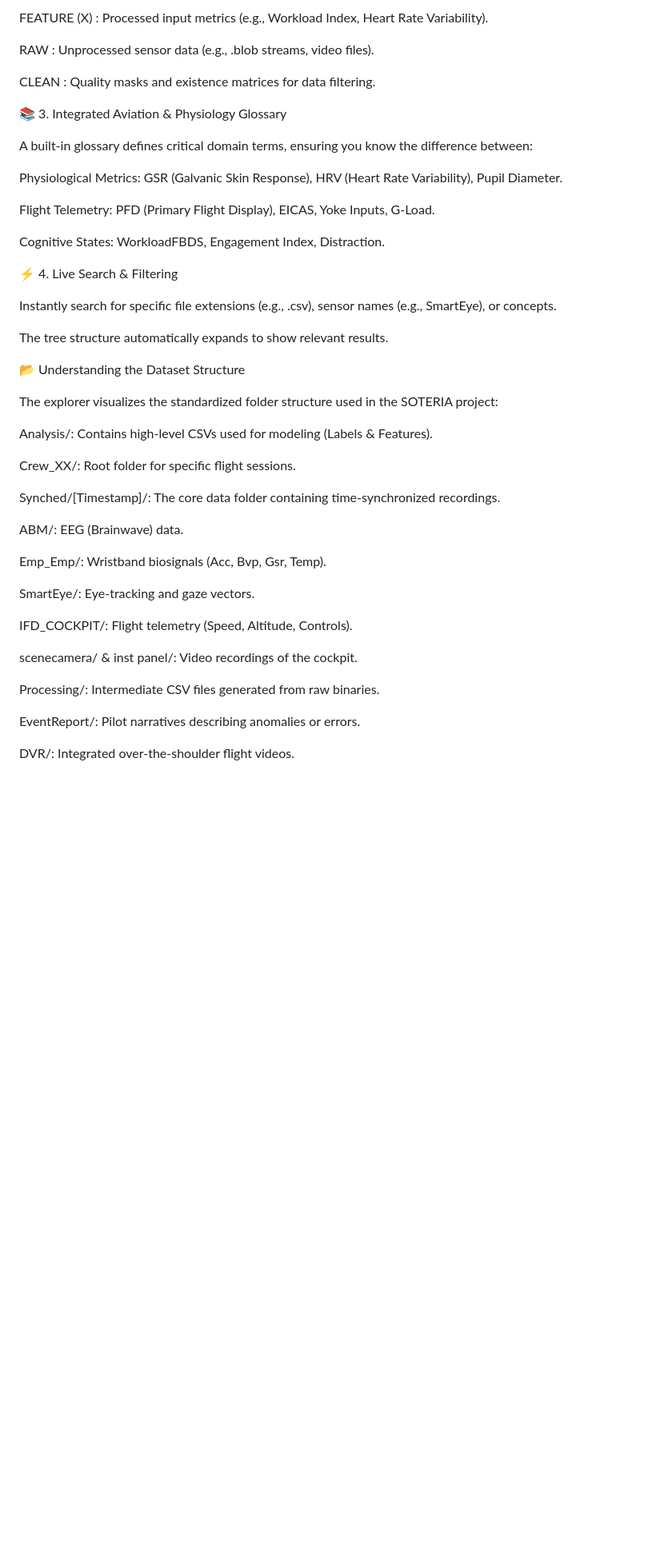
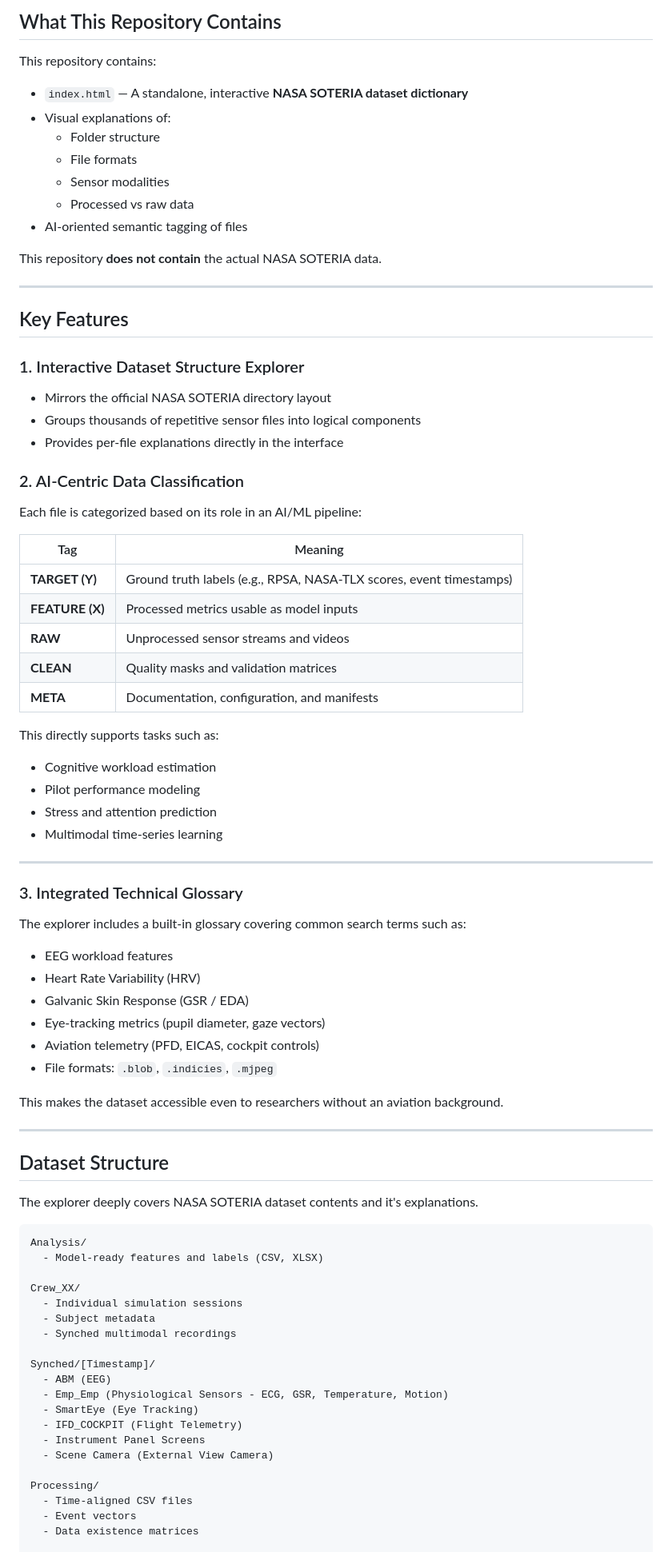
Before and after one commit to enesoglu/nasa-soteria-data-dictionary, a Markdown page: README.md, the part around the change printed below. Shown: that part at 80% size. Drawn GitHub-style; blank space fills up the shorter version.

````diff
--- a/README.md
+++ b/README.md
@@ -24,49 +31,86 @@ Color-coded badges instantly categorize files based on their utility in an AI pi
 
-<span style="color:#6b21a8; background:#f3e8ff; padding:2px 6px; border-radius:4px;">FEATURE (X)</span> : Processed input metrics (e.g., Workload Index, Heart Rate Variability).
+## What This Repository Contains
 
-<span style="color:#1e40af; background:#dbeafe; padding:2px 6px; border-radius:4px;">RAW</span> : Unprocessed sensor data (e.g., .blob streams, video files).
+This repository contains:
 
-<span style="color:#9a3412; background:#ffedd5; padding:2px 6px; border-radius:4px;">CLEAN</span> : Quality masks and existence matrices for data filtering.
+- `index.html` — A standalone, interactive **NASA SOTERIA dataset dictionary**
+- Visual explanations of:
+  - Folder structure
+  - File formats
+  - Sensor modalities
+  - Processed vs raw data
+- AI-oriented semantic tagging of files
 
-📚 3. Integrated Aviation & Physiology Glossary
+This repository **does not contain** the actual NASA SOTERIA data.
 
-A built-in glossary defines critical domain terms, ensuring you know the difference between:
+---
 
-Physiological Metrics: GSR (Galvanic Skin Response), HRV (Heart Rate Variability), Pupil Diameter.
+## Key Features
 
-Flight Telemetry: PFD (Primary Flight Display), EICAS, Yoke Inputs, G-Load.
+### 1. Interactive Dataset Structure Explorer
 
-Cognitive States: WorkloadFBDS, Engagement Index, Distraction.
+- Mirrors the official NASA SOTERIA directory layout
+- Groups thousands of repetitive sensor files into logical components
+- Provides per-file explanations directly in the interface
 
-⚡ 4. Live Search & Filtering
+### 2. AI-Centric Data Classification
 
-Instantly search for specific file extensions (e.g., .csv), sensor names (e.g., SmartEye), or concepts.
+Each file is categorized based on its role in an AI/ML pipeline:
 
-The tree structure automatically expands to show relevant results.
+| Tag | Meaning |
+|---|---|
+| **TARGET (Y)** | Ground truth labels (e.g., RPSA, NASA-TLX scores, event timestamps) |
+| **FEATURE (X)** | Processed metrics usable as model inputs |
+| **RAW** | Unprocessed sensor streams and videos |
+| **CLEAN** | Quality masks and validation matrices |
+| **META** | Documentation, configuration, and manifests |
 
-📂 Understanding the Dataset Structure
+This directly supports tasks such as:
+- Cognitive workload estimation
+- Pilot performance modeling
+- Stress and attention prediction
+- Multimodal time-series learning
 
-The explorer visualizes the standardized folder structure used in the SOTERIA project:
+---
 
-Analysis/: Contains high-level CSVs used for modeling (Labels & Features).
+### 3. Integrated Technical Glossary
 
-Crew_XX/: Root folder for specific flight sessions.
+The explorer includes a built-in glossary covering common search terms such as:
 
-Synched/[Timestamp]/: The core data folder containing time-synchronized recordings.
+- EEG workload features
+- Heart Rate Variability (HRV)
+- Galvanic Skin Response (GSR / EDA)
+- Eye-tracking metrics (pupil diameter, gaze vectors)
+- Aviation telemetry (PFD, EICAS, cockpit controls)
+- File formats: `.blob`, `.indicies`, `.mjpeg`
 
-ABM/: EEG (Brainwave) data.
+This makes the dataset accessible even to researchers without an aviation background.
 
-Emp_Emp/: Wristband biosignals (Acc, Bvp, Gsr, Temp).
+---
 
-SmartEye/: Eye-tracking and gaze vectors.
+## Dataset Structure
 
-IFD_COCKPIT/: Flight telemetry (Speed, Altitude, Controls).
+The explorer deeply covers NASA SOTERIA dataset contents and it's explanations.
 
-scenecamera/ & inst panel/: Video recordings of the cockpit.
+```
+Analysis/
+  - Model-ready features and labels (CSV, XLSX)
 
-Processing/: Intermediate CSV files generated from raw binaries.
+Crew_XX/
+  - Individual simulation sessions
+  - Subject metadata
+  - Synched multimodal recordings
 
-EventReport/: Pilot narratives describing anomalies or errors.
+Synched/[Timestamp]/
+  - ABM (EEG)
+  - Emp_Emp (Physiological Sensors - ECG, GSR, Temperature, Motion)
+  - SmartEye (Eye Tracking)
+  - IFD_COCKPIT (Flight Telemetry)
+  - Instrument Panel Screens
+  - Scene Camera (External View Camera)
 
-DVR/: Integrated over-the-shoulder flight videos.
+Processing/
+  - Time-aligned CSV files
+  - Event vectors
+  - Data existence matrices
 
````
Also changed, not shown: other parts of README.md (+38 -32 lines).
